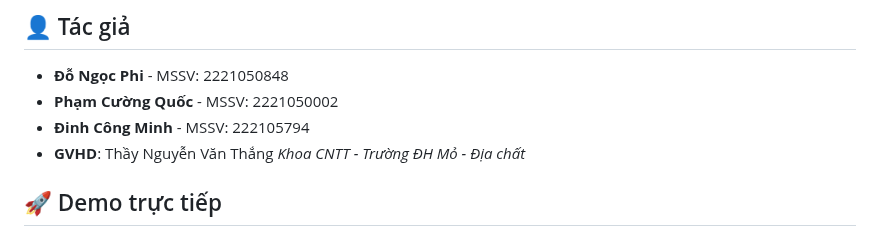
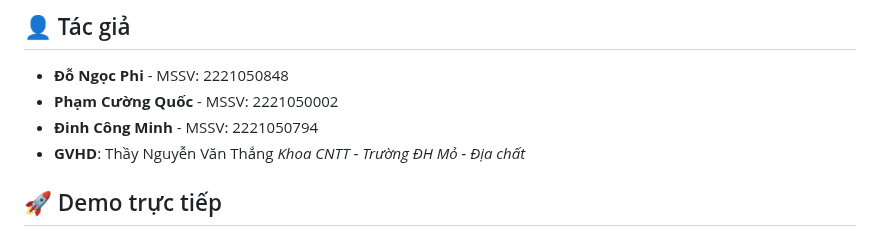
Before and after one commit to pcq3014/food_portion_management, a Markdown page: README.md, the part around the change. Rendered like a GitHub page.

```diff
--- a/README.md
+++ b/README.md
@@ -65,7 +65,7 @@
 
 - **Đỗ Ngọc Phi** - MSSV: 2221050848
 - **Phạm Cường Quốc** - MSSV: 2221050002
-- **Đinh Công Minh** - MSSV: 222105794
+- **Đinh Công Minh** - MSSV: 2221050794
 - **GVHD**: Thầy Nguyễn Văn Thắng
   _Khoa CNTT - Trường ĐH Mỏ - Địa chất_
 
```
